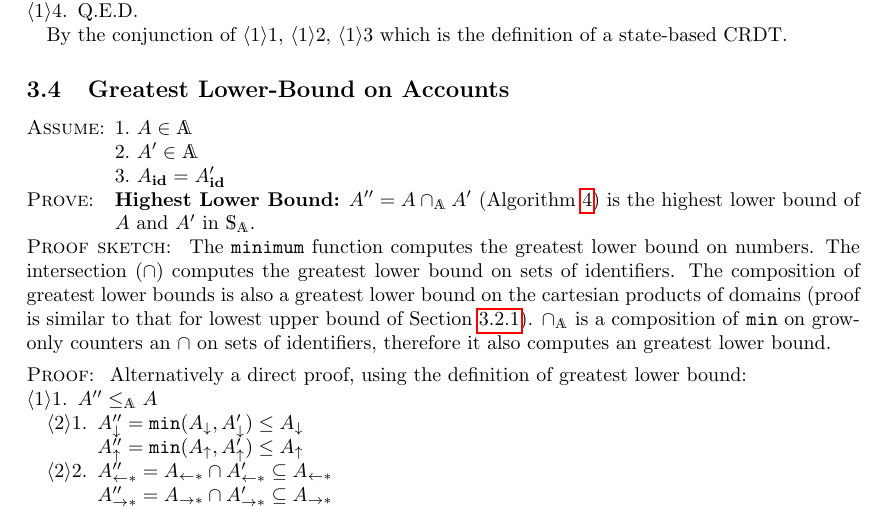
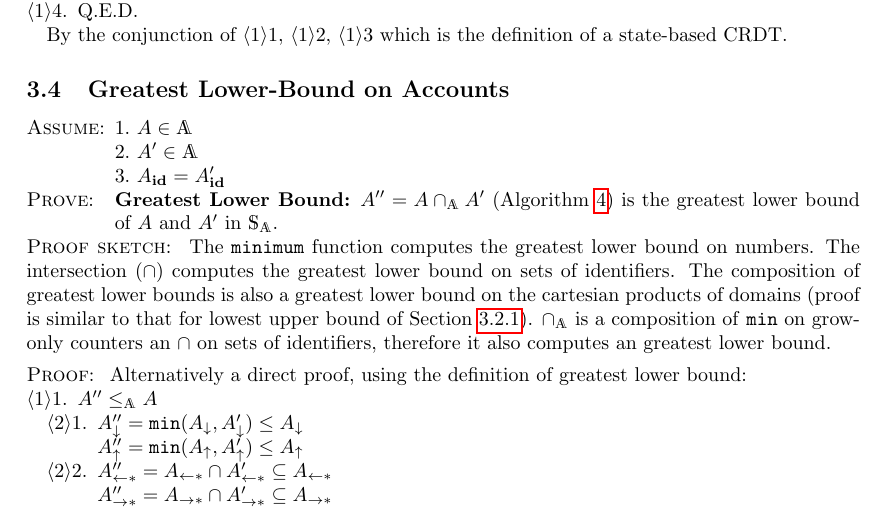
Before and after one commit to cn-uofbasel/goc-ledger-paper, a LaTeX paper (main.tex): part of page 16 of 29, cut so that both start at the same text. Compiled offline with pdfLaTeX.

Commit message:
Fixed typo

```diff
--- a/main.tex
+++ b/main.tex
@@ -825,7 +825,7 @@ Because an account state is the composition of \textit{grow-only counters} ($A_\
 	\item $A' \in \mathds{A}$
 	\item $A_{\scriptsize \textbf{id}} = A'_{\scriptsize \textbf{id}}$
 \end{pfenum}}
-\prove{\textbf{Highest Lower Bound:} $A'' = A \cap_\mathds{A} A'$ (Algorithm~\ref{alg:account-hlb}) is the highest lower bound of $A$ and $A'$ in $\mathds{S}_\mathds{A}$.}
+\prove{\textbf{Greatest Lower Bound:} $A'' = A \cap_\mathds{A} A'$ (Algorithm~\ref{alg:account-hlb}) is the greatest lower bound of $A$ and $A'$ in $\mathds{S}_\mathds{A}$.}
 \pfsketch~	The \texttt{minimum} function computes the greatest lower bound on numbers. The intersection ($\cap$) computes the greatest lower bound on sets of identifiers. The composition of greatest lower bounds is also a greatest lower bound on the cartesian products of domains (proof is similar to that for lowest upper bound of Section~\ref{sec:lemma:lub-composition}). $\cap_\mathds{A}$ is a composition of \texttt{min} on grow-only counters an $\cap$ on sets of identifiers, therefore it also computes an greatest lower bound.
 \begin{proof}
 
```
